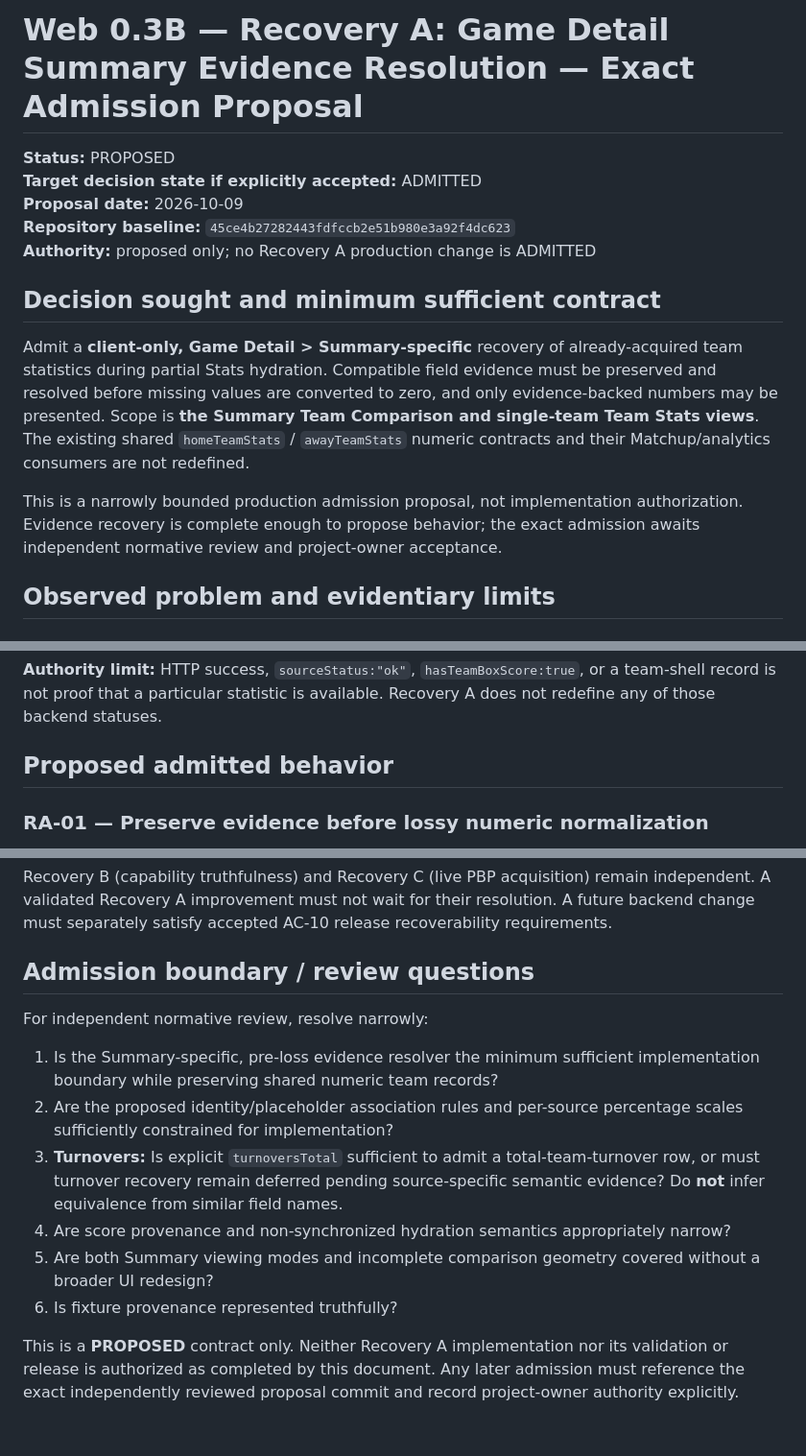
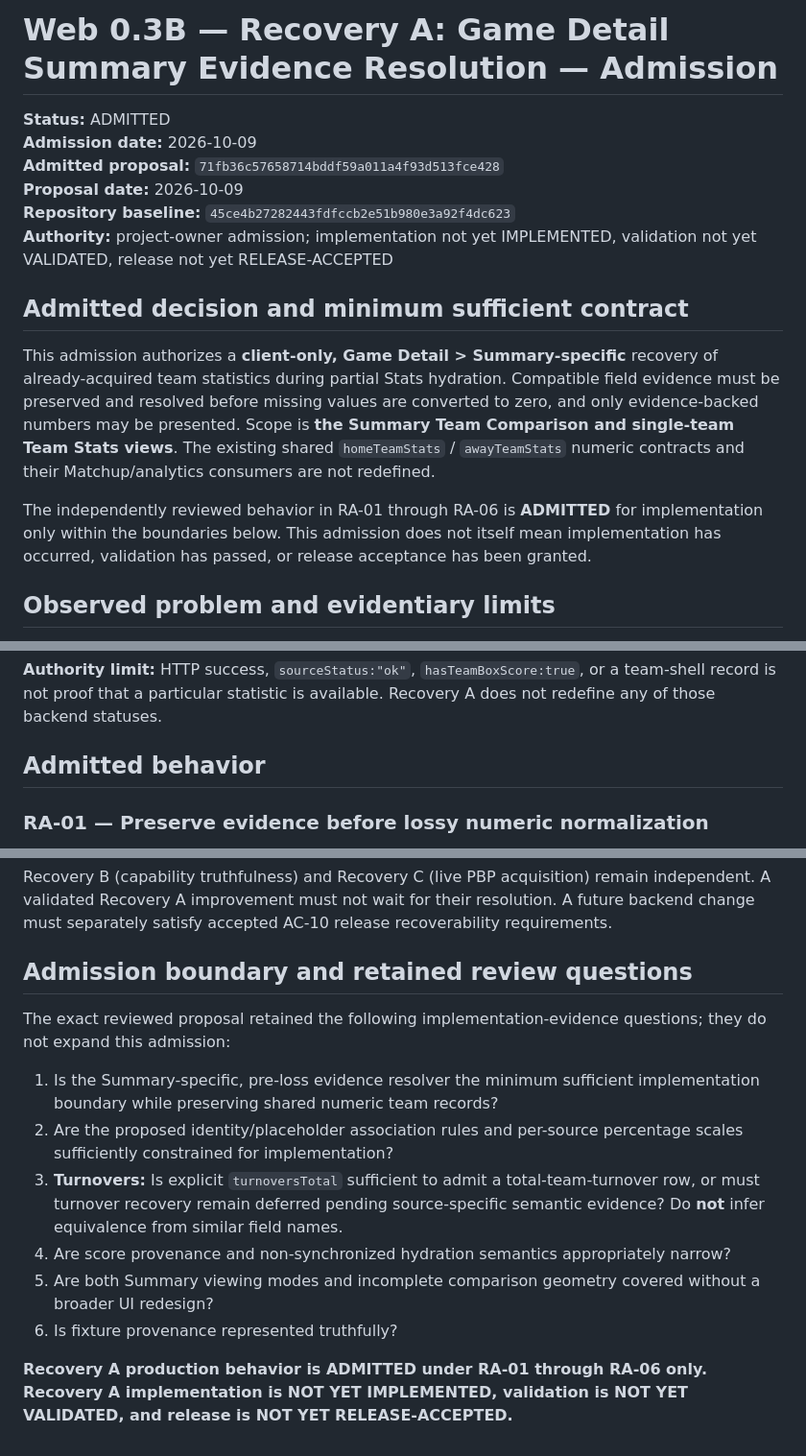
Before and after one commit to viviennestuds/courtpulse-app, a Markdown page: docs/architecture/WEB_0_3B_RECOVERY_A_SUMMARY_HYDRATION_ADMISSION_PROPOSAL.md, 3 parts joined by grey strips. Shown at 96% size. Rendered like a GitHub page.

Commit message:
Admit Recovery A Summary evidence resolution behavior

```diff
--- a/docs/architecture/WEB_0_3B_RECOVERY_A_SUMMARY_HYDRATION_ADMISSION_PROPOSAL.md
+++ b/docs/architecture/WEB_0_3B_RECOVERY_A_SUMMARY_HYDRATION_ADMISSION_PROPOSAL.md
@@ -1,16 +1,17 @@
-# Web 0.3B — Recovery A: Game Detail Summary Evidence Resolution — Exact Admission Proposal
+# Web 0.3B — Recovery A: Game Detail Summary Evidence Resolution — Admission
 
-**Status:** PROPOSED
-**Target decision state if explicitly accepted:** ADMITTED
+**Status:** ADMITTED
+**Admission date:** 2026-10-09
+**Admitted proposal:** `71fb36c57658714bddf59a011a4f93d513fce428`
 **Proposal date:** 2026-10-09
 **Repository baseline:** `45ce4b27282443fdfccb2e51b980e3a92f4dc623`
-**Authority:** proposed only; no Recovery A production change is ADMITTED
+**Authority:** project-owner admission; implementation not yet IMPLEMENTED, validation not yet VALIDATED, release not yet RELEASE-ACCEPTED
 
-## Decision sought and minimum sufficient contract
+## Admitted decision and minimum sufficient contract
 
-Admit a **client-only, Game Detail > Summary-specific** recovery of already-acquired team statistics during partial Stats hydration. Compatible field evidence must be preserved and resolved before missing values are converted to zero, and only evidence-backed numbers may be presented. Scope is **the Summary Team Comparison and single-team Team Stats views**. The existing shared `homeTeamStats` / `awayTeamStats` numeric contracts and their Matchup/analytics consumers are not redefined.
+This admission authorizes a **client-only, Game Detail > Summary-specific** recovery of already-acquired team statistics during partial Stats hydration. Compatible field evidence must be preserved and resolved before missing values are converted to zero, and only evidence-backed numbers may be presented. Scope is **the Summary Team Comparison and single-team Team Stats views**. The existing shared `homeTeamStats` / `awayTeamStats` numeric contracts and their Matchup/analytics consumers are not redefined.
 
-This is a narrowly bounded production admission proposal, not implementation authorization. Evidence recovery is complete enough to propose behavior; the exact admission awaits independent normative review and project-owner acceptance.
+The independently reviewed behavior in RA-01 through RA-06 is **ADMITTED** for implementation only within the boundaries below. This admission does not itself mean implementation has occurred, validation has passed, or release acceptance has been granted.
 
 ## Observed problem and evidentiary limits
 
@@ -30,7 +31,7 @@ At baseline, `expo/services/nbaDataProxy.ts`:
 
 **Authority limit:** HTTP success, `sourceStatus:"ok"`, `hasTeamBoxScore:true`, or a team-shell record is not proof that a particular statistic is available. Recovery A does not redefine any of those backend statuses.
 
-## Proposed admitted behavior
+## Admitted behavior
 
 ### RA-01 — Preserve evidence before lossy numeric normalization
 
@@ -105,9 +106,9 @@ Recovery A does not admit: changes to deployed `nba-data-proxy` or `nba-stats-pr
 
 Recovery B (capability truthfulness) and Recovery C (live PBP acquisition) remain independent. A validated Recovery A improvement must not wait for their resolution. A future backend change must separately satisfy accepted AC-10 release recoverability requirements.
 
-## Admission boundary / review questions
+## Admission boundary and retained review questions
 
-For independent normative review, resolve narrowly:
+The exact reviewed proposal retained the following implementation-evidence questions; they do not expand this admission:
 
 1. Is the Summary-specific, pre-loss evidence resolver the minimum sufficient implementation boundary while preserving shared numeric team records?
 2. Are the proposed identity/placeholder association rules and per-source percentage scales sufficiently constrained for implementation?
@@ -116,4 +117,4 @@ For independent normative review, resolve narrowly:
 5. Are both Summary viewing modes and incomplete comparison geometry covered without a broader UI redesign?
 6. Is fixture provenance represented truthfully?
 
-This is a **PROPOSED** contract only. Neither Recovery A implementation nor its validation or release is authorized as completed by this document. Any later admission must reference the exact independently reviewed proposal commit and record project-owner authority explicitly.
+**Recovery A production behavior is ADMITTED under RA-01 through RA-06 only. Recovery A implementation is NOT YET IMPLEMENTED, validation is NOT YET VALIDATED, and release is NOT YET RELEASE-ACCEPTED.**
```
